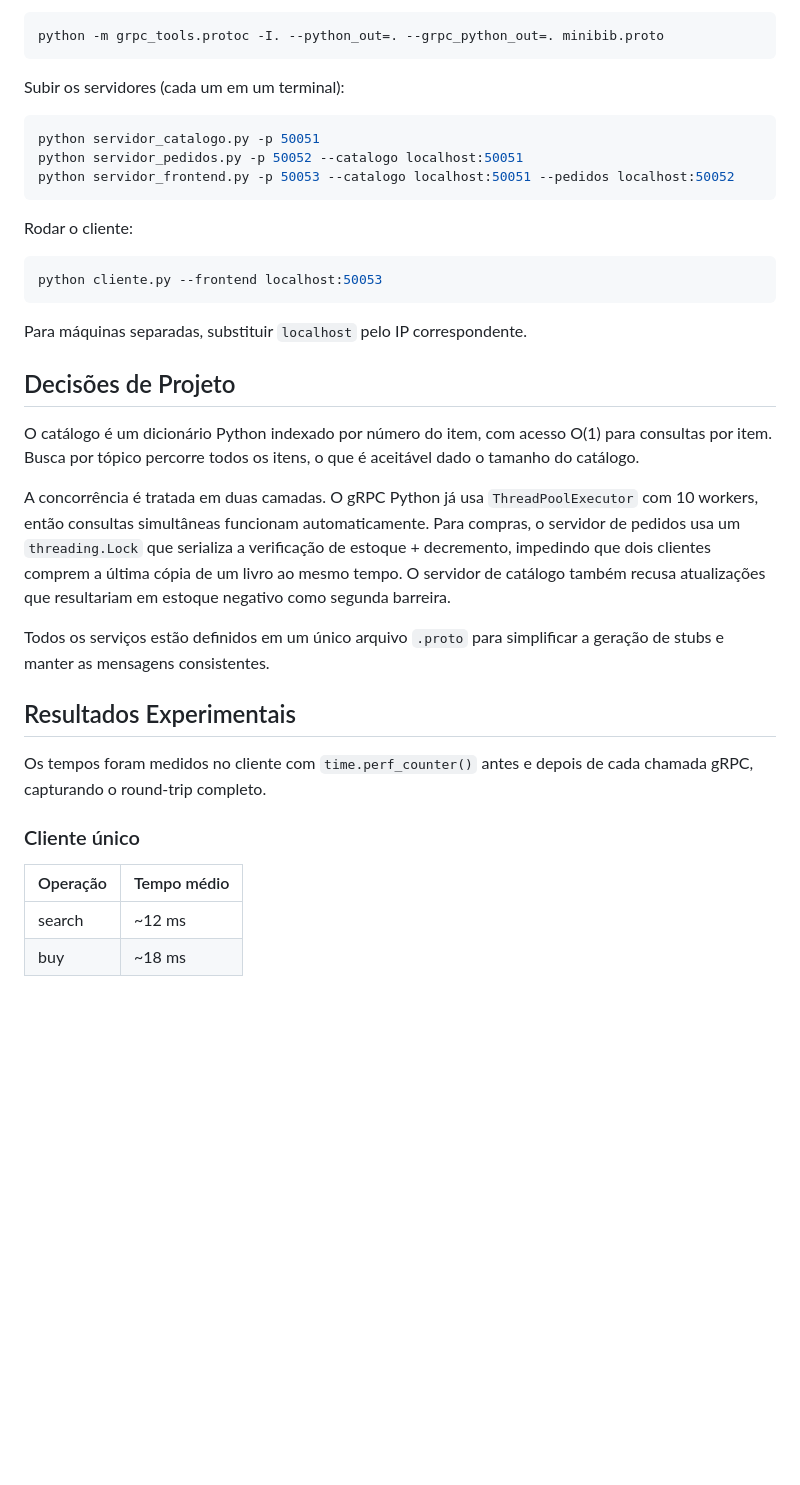
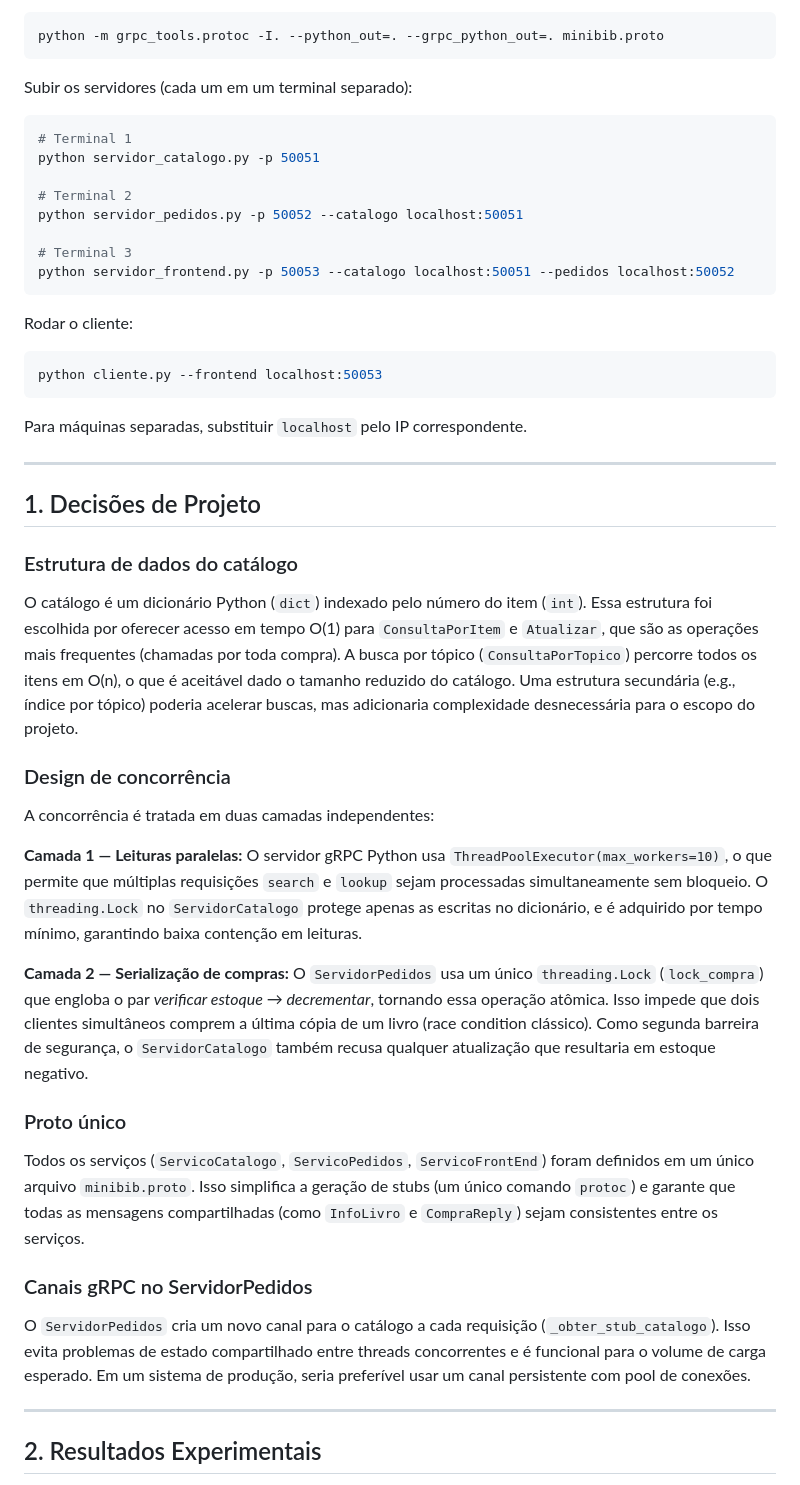
Before and after one commit to MarcoHenryz/Trabalho-SistDist, a Markdown page: minibib/README.md, the part around one of its changes. Rendered like a GitHub page; blank space fills up the shorter version.

````diff
--- a/minibib/README.md
+++ b/minibib/README.md
@@ -16,11 +16,16 @@ Regenerar stubs (opcional, já estão inclusos):
 python -m grpc_tools.protoc -I. --python_out=. --grpc_python_out=. minibib.proto
 ```
 
-Subir os servidores (cada um em um terminal):
+Subir os servidores (cada um em um terminal separado):
 
 ```bash
+# Terminal 1
 python servidor_catalogo.py -p 50051
+
+# Terminal 2
 python servidor_pedidos.py -p 50052 --catalogo localhost:50051
+
+# Terminal 3
 python servidor_frontend.py -p 50053 --catalogo localhost:50051 --pedidos localhost:50052
 ```
 
@@ -32,21 +37,31 @@ python cliente.py --frontend localhost:50053
 
 Para máquinas separadas, substituir `localhost` pelo IP correspondente.
 
-## Decisões de Projeto
+---
 
-O catálogo é um dicionário Python indexado por número do item, com acesso O(1) para consultas por item. Busca por tópico percorre todos os itens, o que é aceitável dado o tamanho do catálogo.
+## 1. Decisões de Projeto
 
-A concorrência é tratada em duas camadas. O gRPC Python já usa `ThreadPoolExecutor` com 10 workers, então consultas simultâneas funcionam automaticamente. Para compras, o servidor de pedidos usa um `threading.Lock` que serializa a verificação de estoque + decremento, impedindo que dois clientes comprem a última cópia de um livro ao mesmo tempo. O servidor de catálogo também recusa atualizações que resultariam em estoque negativo como segunda barreira.
+### Estrutura de dados do catálogo
 
-Todos os serviços estão definidos em um único arquivo `.proto` para simplificar a geração de stubs e manter as mensagens consistentes.
+O catálogo é um dicionário Python (`dict`) indexado pelo número do item (`int`). Essa estrutura foi escolhida por oferecer acesso em tempo O(1) para `ConsultaPorItem` e `Atualizar`, que são as operações mais frequentes (chamadas por toda compra). A busca por tópico (`ConsultaPorTopico`) percorre todos os itens em O(n), o que é aceitável dado o tamanho reduzido do catálogo. Uma estrutura secundária (e.g., índice por tópico) poderia acelerar buscas, mas adicionaria complexidade desnecessária para o escopo do projeto.
 
-## Resultados Experimentais
+### Design de concorrência
 
-Os tempos foram medidos no cliente com `time.perf_counter()` antes e depois de cada chamada gRPC, capturando o round-trip completo.
+A concorrência é tratada em duas camadas independentes:
 
-### Cliente único
+**Camada 1 — Leituras paralelas:** O servidor gRPC Python usa `ThreadPoolExecutor(max_workers=10)`, o que permite que múltiplas requisições `search` e `lookup` sejam processadas simultaneamente sem bloqueio. O `threading.Lock` no `ServidorCatalogo` protege apenas as escritas no dicionário, e é adquirido por tempo mínimo, garantindo baixa contenção em leituras.
 
-| Operação | Tempo médio |
-| -------- | ----------- |
-| search   | ~12 ms      |
-| buy      | ~18 ms      |
+**Camada 2 — Serialização de compras:** O `ServidorPedidos` usa um único `threading.Lock` (`lock_compra`) que engloba o par *verificar estoque → decrementar*, tornando essa operação atômica. Isso impede que dois clientes simultâneos comprem a última cópia de um livro (race condition clássico). Como segunda barreira de segurança, o `ServidorCatalogo` também recusa qualquer atualização que resultaria em estoque negativo.
+
+### Proto único
+
+Todos os serviços (`ServicoCatalogo`, `ServicoPedidos`, `ServicoFrontEnd`) foram definidos em um único arquivo `minibib.proto`. Isso simplifica a geração de stubs (um único comando `protoc`) e garante que todas as mensagens compartilhadas (como `InfoLivro` e `CompraReply`) sejam consistentes entre os serviços.
+
+### Canais gRPC no ServidorPedidos
+
+O `ServidorPedidos` cria um novo canal para o catálogo a cada requisição (`_obter_stub_catalogo`). Isso evita problemas de estado compartilhado entre threads concorrentes e é funcional para o volume de carga esperado. Em um sistema de produção, seria preferível usar um canal persistente com pool de conexões.
+
+---
+
+## 2. Resultados Experimentais
+
````
Also changed, not shown: other parts of minibib/README.md (+29 -16 lines).
